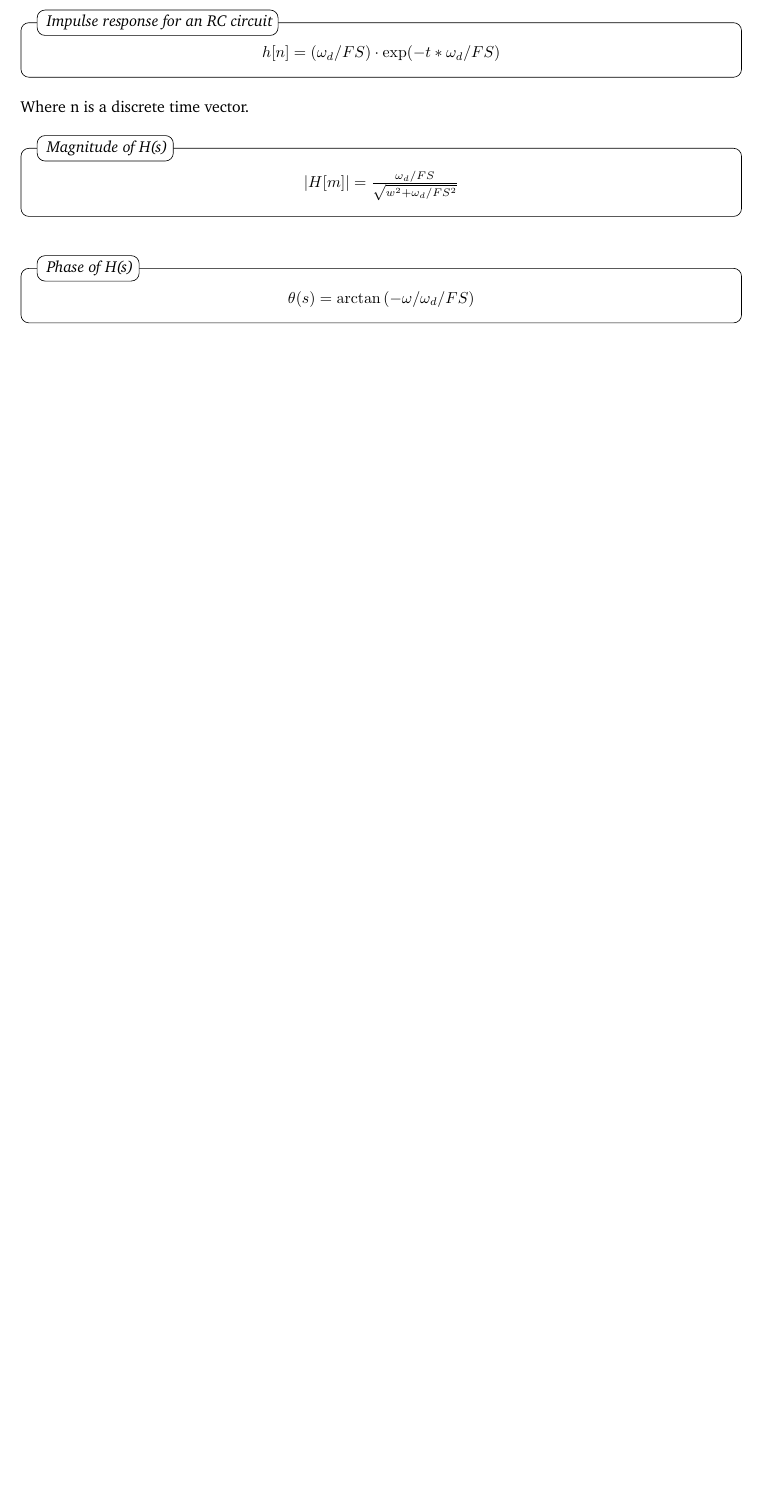
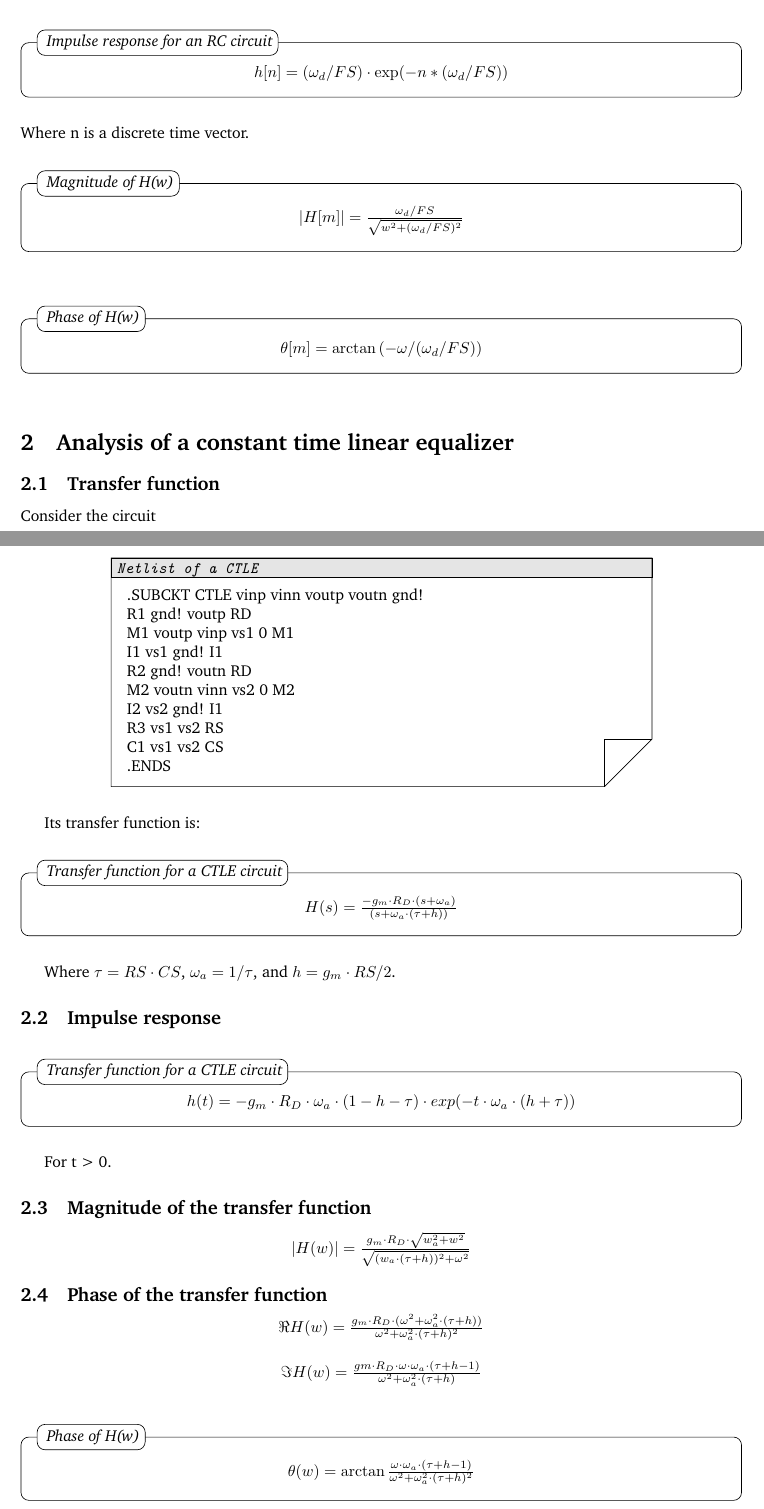
Before and after one commit to faverosantos/SerDes, a LaTeX document (Documentation/main.tex): part of page 3 of 3 before the commit and two parts of pages 3 and 4 of 5 after it, the two joined at a grey line, cut so that both start at the same text, the shorter picture padded with empty space. Compiled offline with pdfLaTeX.

Commit message:
1. Revised the latex file 2. Added netlist files for RC and CTLE circuits.

```diff
--- a/Documentation/main.tex
+++ b/Documentation/main.tex
@@ -175,16 +171,76 @@ Considering that $\omega_{a} = \omega_{d} / FS$, where FS is the sampling freque
 Where m is a discrete frequency vector.
 
 \begin{question}[\itshape Impulse response for an RC circuit]
-	\centerline{$ h[n] = (\omega_{d} / FS) \cdot \exp(-t * \omega_{d} / FS)
+	\centerline{$ h[n] = (\omega_{d} / FS) \cdot \exp(-n * (\omega_{d} / FS))
 		$}
 \end{question}
 Where n is a discrete time vector.
 
-\begin{question}[\itshape Magnitude of H(s)]
-	\centerline{$ |H[m]| = \frac{\omega_{d} / FS}{\sqrt{w^2 + \omega_{d} / FS^2}}
+\begin{question}[\itshape Magnitude of H(w)]
+	\centerline{$ |H[m]| = \frac{\omega_{d} / FS}{\sqrt{w^2 + (\omega_{d} / FS)^2}}
 		$}
 \end{question}
 
-\begin{question}[\itshape Phase of H(s)]
-	\centerline{$ \theta(s) = \arctan{(- \omega / \omega_{d} / FS)}
+\begin{question}[\itshape Phase of H(w)]
+	\centerline{$ \theta[m] = \arctan{(- \omega /(\omega_{d} / FS))}
 		$}
+\end{question}
+
+\section{Analysis of a constant time linear equalizer}
+
+\subsection{Transfer function}
+
+Consider the circuit
+
+\begin{file}[\itshape Netlist of a CTLE]
+
+.SUBCKT CTLE vinp vinn voutp voutn gnd! \newline
+R1 gnd! voutp RD						\newline
+M1 voutp vinp vs1 0 M1					\newline
+I1 vs1 gnd! I1							\newline
+R2 gnd! voutn RD						\newline
+M2 voutn vinn vs2 0 M2					\newline
+I2 vs2 gnd! I1							\newline
+R3 vs1 vs2 RS							\newline
+C1 vs1 vs2 CS							\newline
+.ENDS
+\end{file}
+
+Its transfer function is:
+
+\begin{question}[\itshape Transfer function for a CTLE circuit]
+	\centerline{$ H(s) = \frac{-g_m \cdot R_D \cdot (s + \omega_a)}{(s + \omega_a \cdot (\tau + h))}
+		$}
+\end{question}
+
+Where $\tau = RS \cdot CS$, $\omega_a = 1/\tau$, and $h = g_m \cdot RS / 2$.
+
+\subsection{Impulse response}
+
+\begin{question}[\itshape Transfer function for a CTLE circuit]
+	\centerline{$ h(t) = -g_m \cdot R_D \cdot \omega_a \cdot (1 - h - \tau) \cdot exp(-t \cdot \omega_a \cdot (h + \tau) )
+		$}
+\end{question}
+
+For t > 0.
+
+\subsection{Magnitude of the transfer function}
+
+\centerline{$ |H(w)| = \frac{g_m \cdot R_D \cdot \sqrt{w_a^2 + w^2}}{\sqrt{(w_a \cdot (\tau + h))^2 + \omega^2}}
+	$}
+\vspace{\baselineskip}
+
+\subsection{Phase of the transfer function}
+
+\centerline{$ \Re{H(w)} = \frac{g_m \cdot R_D \cdot (\omega^2 + \omega_a^2 \cdot (\tau + h))}{\omega^2 + \omega_a^2 \cdot (\tau + h)^2}
+	$}
+\vspace{\baselineskip}
+
+\centerline{$ \Im{H(w)} = \frac{gm \cdot R_D \cdot \omega \cdot \omega_a \cdot (\tau + h - 1)}{\omega^2 + \omega_a^2 \cdot (\tau + h)}
+	$}
+\vspace{\baselineskip}
+
+\begin{question}[\itshape Phase of H(w)]
+	\centerline{$ \theta(w) = \arctan{\frac{\omega \cdot \omega_a \cdot (\tau + h - 1)}{\omega^2 + \omega_a^2 \cdot (\tau + h)^2}}
+		$}
+\end{question}
@@ -190,0 +257 @@ Where n is a discrete time vector.
+\begin{question}[\itshape Transfer function for a CTLE circuit]
```
Also changed, not shown: Documentation/main.pdf, Documentation/main.tex (61 more changed lines), 7 other files.
